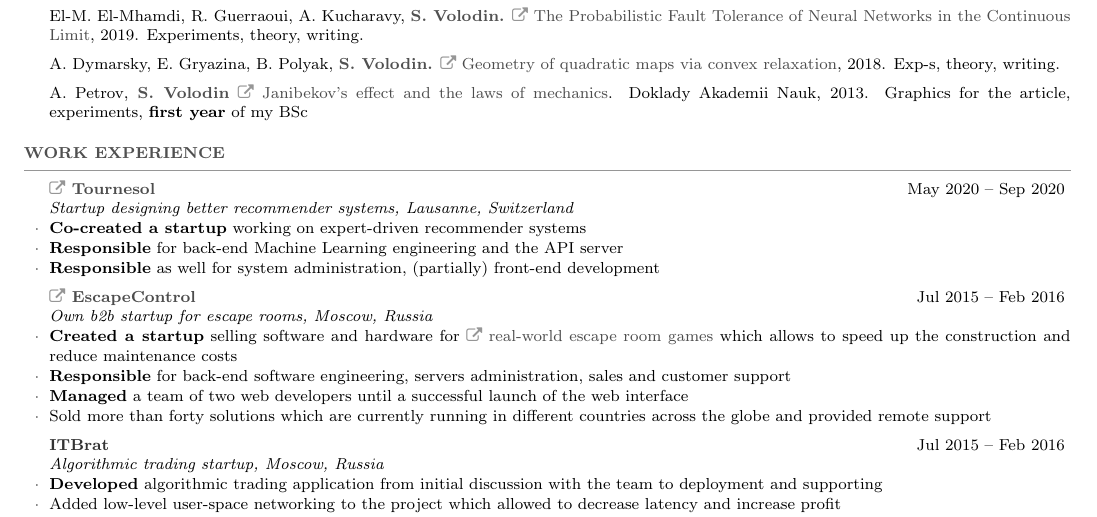
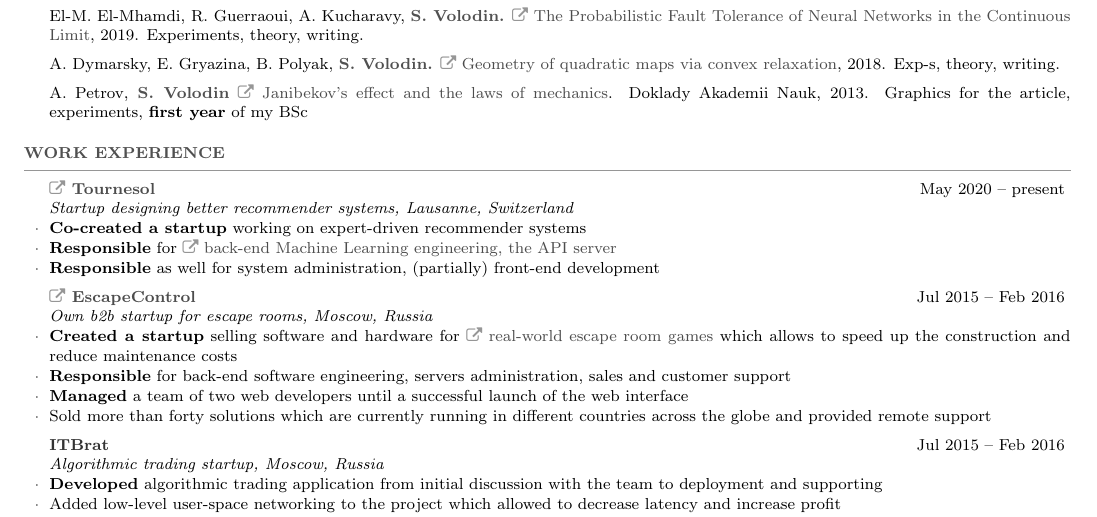
Before and after one commit to sergeivolodin/cv, a LaTeX CV (VolodinSergeiCV.tex): part of page 2 of 3, cut so that both start at the same text. Compiled offline with pdfLaTeX.

Commit message:
Add link to the ts repo

```diff
--- a/VolodinSergeiCV.tex
+++ b/VolodinSergeiCV.tex
@@ -179,9 +179,9 @@ Reinforcement Learning Environments via Model Sparsity"}
 \begin{rSection}{Work experience}
 	%Gap year Jan 2015 -- Feb 2016
 
-	\begin{rSubsection}{\mylink~\href{http://tournesol.app}{Tournesol}}{May 2020 -- Sep 2020}{Startup designing better recommender systems, Lausanne, Switzerland}{}
+	\begin{rSubsection}{\mylink~\href{http://tournesol.app}{Tournesol}}{May 2020 -- present}{Startup designing better recommender systems, Lausanne, Switzerland}{}
 		\myitem {\bf Co-created a startup} working on expert-driven recommender systems
-		\myitem {\bf Responsible} for back-end Machine Learning engineering and the API server
+		\myitem {\bf Responsible} for \mylink~\href{https://github.com/tournesol-app/tournesol}{back-end Machine Learning engineering, the API server}
 		\myitem {\bf Responsible} as well for system administration, (partially) front-end development
 	\end{rSubsection}
 
```
Also changed, not shown: VolodinSergeiCV.pdf.
